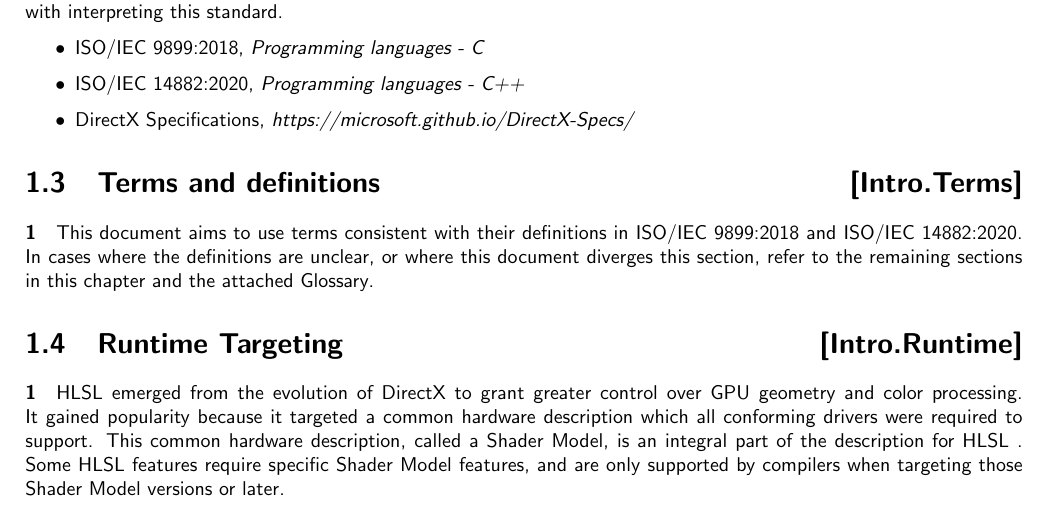
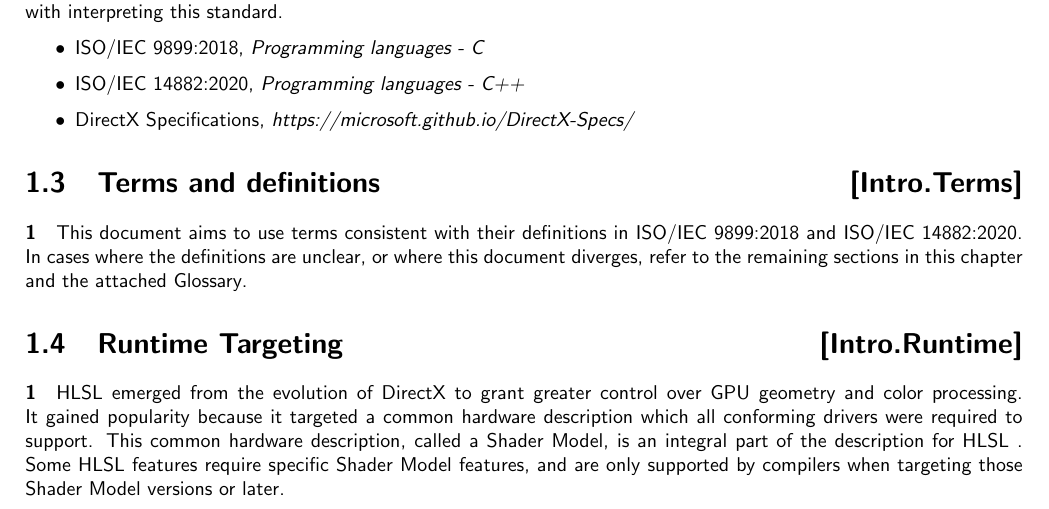
Before and after one commit to microsoft/hlsl-specs, a LaTeX thesis (specs/language/hlsl.tex, which reads specs/language/introduction.tex): part of page 4 of 19, cut so that both start at the same text. Compiled offline with pdfLaTeX.

Commit message:
Update introduction.tex

```diff
--- a/specs/language/introduction.tex
+++ b/specs/language/introduction.tex
@@ -51,7 +51,7 @@
 
 \p This document aims to use terms consistent with their definitions in
 \gls{isoC} and \gls{isoCPP}. In cases where the definitions are unclear, or
-where this document diverges this section, refer to the remaining sections in this
+where this document diverges, refer to the remaining sections in this
 chapter and the attached \nameref{main}.
 
 \Sec{Runtime Targeting}{Intro.Runtime}
```
